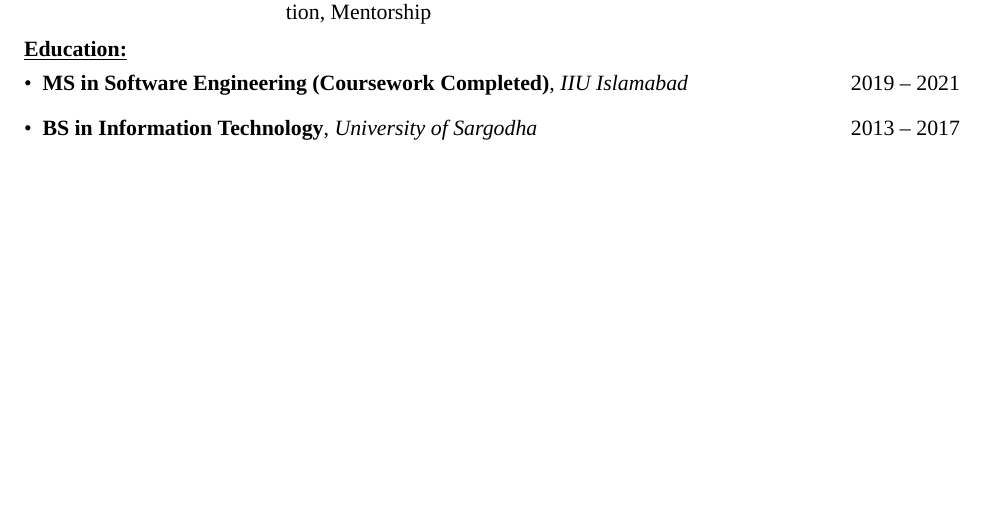
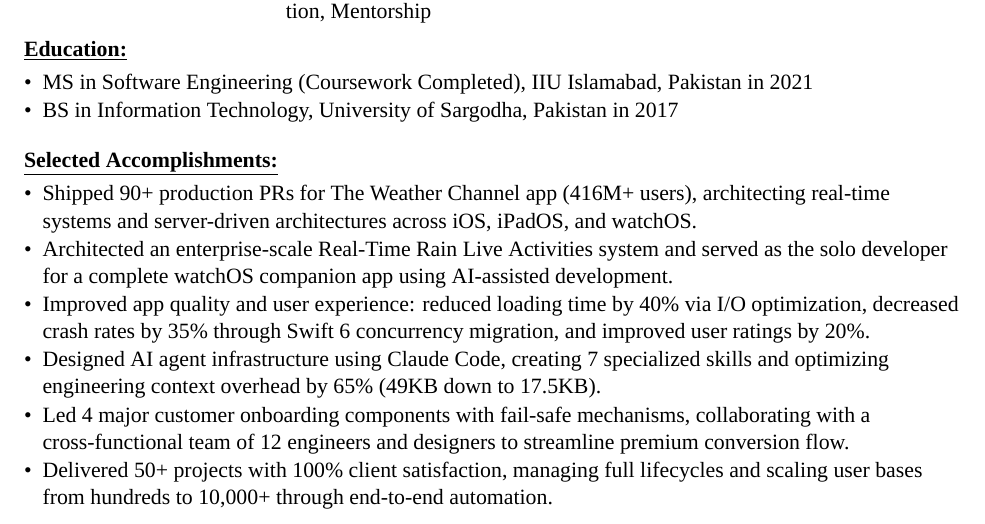
Before and after one commit to takasurazeem/Resume-LaTeX, a LaTeX CV (resume.tex, which reads TLCresume.sty, sections/accomplishments.tex, sections/education.tex): part of the page, cut so that both start at the same text, the shorter picture padded with empty space. Compiled offline with XeLaTeX; a missing font is replaced by an installed copy or a similar font.

Commit message:
Add Selected Accomplishments section - AI infrastructure, product improvements, and project delivery الحمدالله

```diff
--- a/TLCresume.sty
+++ b/TLCresume.sty
@@ -44,7 +44,7 @@
 \newcommand{\subtext}[1]{\textit{#1}\par\vspace{-.4em}}
 
 % standard spacing matching word documents
-\setlist[itemize]{leftmargin=*}
+\setlist[itemize]{leftmargin=*,itemsep=0.05em,parsep=0em,topsep=0.1em}
 \newenvironment{zitemize}{
 \begin{itemize}}
 {\end{itemize}\vspace{.1em}}
--- a/resume.tex
+++ b/resume.tex
@@ -37,6 +37,10 @@
 \section*{Education:}
 \import{sections/}{education}
 
+\vspace{-0.45em}
+\section*{Selected Accomplishments:}
+\import{sections/}{accomplishments}
+
 % Sections will be added back one by one
 
 \end{document}
--- /dev/null
+++ b/sections/accomplishments.tex
@@ -0,0 +1,8 @@
+\begin{zitemize}
+\item Shipped 90+ production PRs for The Weather Channel app (416M+ users), architecting real-time systems and server-driven architectures across iOS, iPadOS, and watchOS.
+\item Architected an enterprise-scale Real-Time Rain Live Activities system and served as the solo developer for a complete watchOS companion app using AI-assisted development.
+\item Improved app quality and user experience: reduced loading time by 40\% via I/O optimization, decreased crash rates by 35\% through Swift 6 concurrency migration, and improved user ratings by 20\%.
+\item Designed AI agent infrastructure using Claude Code, creating 7 specialized skills and optimizing engineering context overhead by 65\% (49KB down to 17.5KB).
+\item Led 4 major customer onboarding components with fail-safe mechanisms, collaborating with a cross-functional team of 12 engineers and designers to streamline premium conversion flow.
+\item Delivered 50+ projects with 100\% client satisfaction, managing full lifecycles and scaling user bases from hundreds to 10,000+ through end-to-end automation.
+\end{zitemize}
--- a/sections/education.tex
+++ b/sections/education.tex
@@ -1,4 +1,4 @@
 \begin{zitemize}
-\item \skills{MS in Software Engineering (Coursework Completed)}, \textit{IIU Islamabad} \hfill 2019 -- 2021
-\item \skills{BS in Information Technology}, \textit{University of Sargodha} \hfill 2013 -- 2017
+\item MS in Software Engineering (Coursework Completed), IIU Islamabad, Pakistan in 2021
+\item BS in Information Technology, University of Sargodha, Pakistan in 2017
 \end{zitemize}
```
Also changed, not shown: sections/experiences/1-the-weather-channel.tex (+1 -1 lines), resume.pdf.
